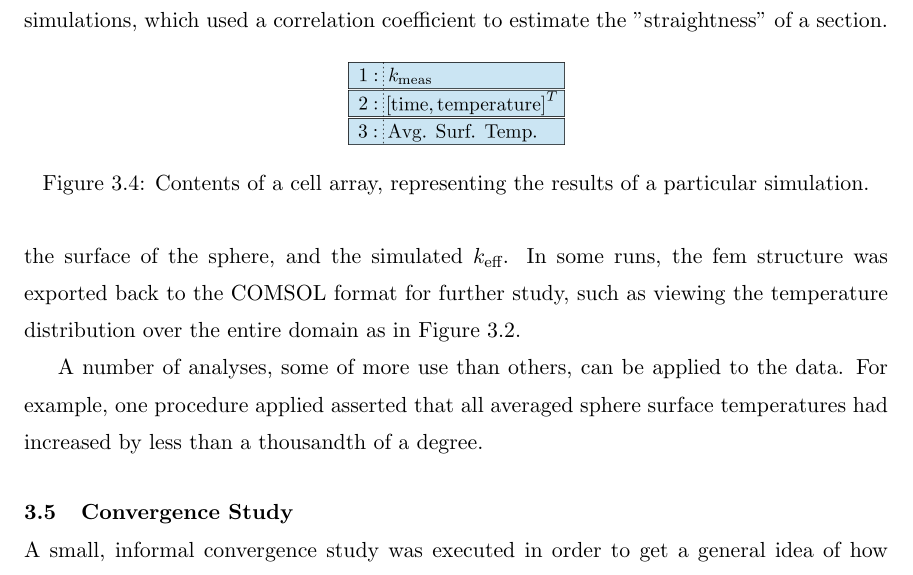
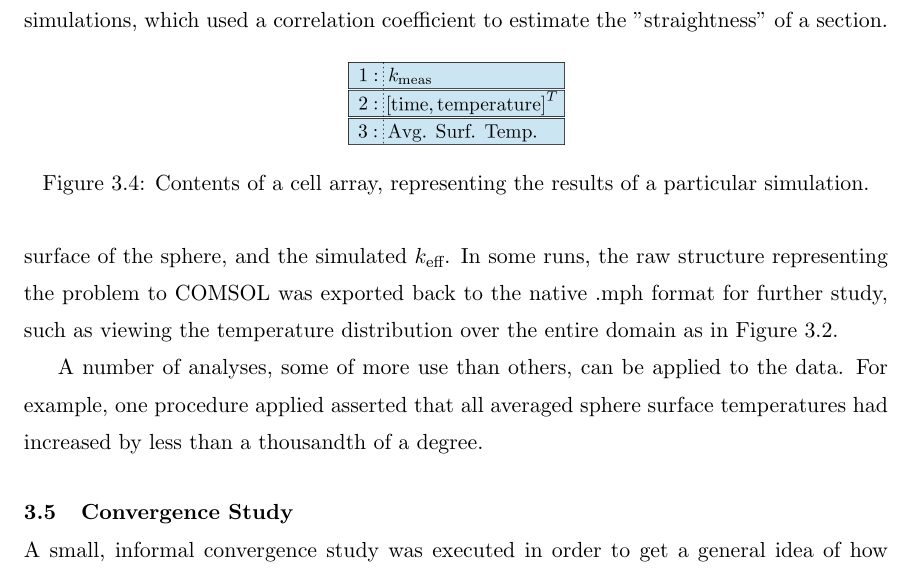
Before and after one commit to jfhbrook/anisotropy, a LaTeX thesis (thesis.tex, which reads ch3.tex): part of page 29 of 81, cut so that both start at the same text. Compiled offline with pdfLaTeX; a LaTeX package or settings file that is missing is left out.

Commit message:
addressed issues with fem structure mention

```diff
--- a/ch3.tex
+++ b/ch3.tex
@@ -117,7 +117,7 @@ The results from these analyses are organized into a nested
 cell array which mirrors the format of the two MATLAB matrices k\_xy and k\_z,
 as reflected in the use of ``arrayfun.'' The data in each slot of the
 nested array is itself a cell array containing the simulation results, organized as shown
-in Figure \ref{fig:cellarray}. Typically, the only data saved from the simulation was the \((t,T)\) data from the center of the modeled needle, the average of the temperatures on the surface of the sphere, and the simulated \(k_{\textrm{eff}}\). In some runs, the fem structure was exported back to the COMSOL format for
+in Figure \ref{fig:cellarray}. Typically, the only data saved from the simulation was the \((t,T)\) data from the center of the modeled needle, the average of the temperatures on the surface of the sphere, and the simulated \(k_{\textrm{eff}}\). In some runs, the raw structure representing the problem to COMSOL was exported back to the native .mph format for
 further study, such as viewing the temperature distribution over the entire
 domain as in Figure \ref{fig:comsol}.
 
```
